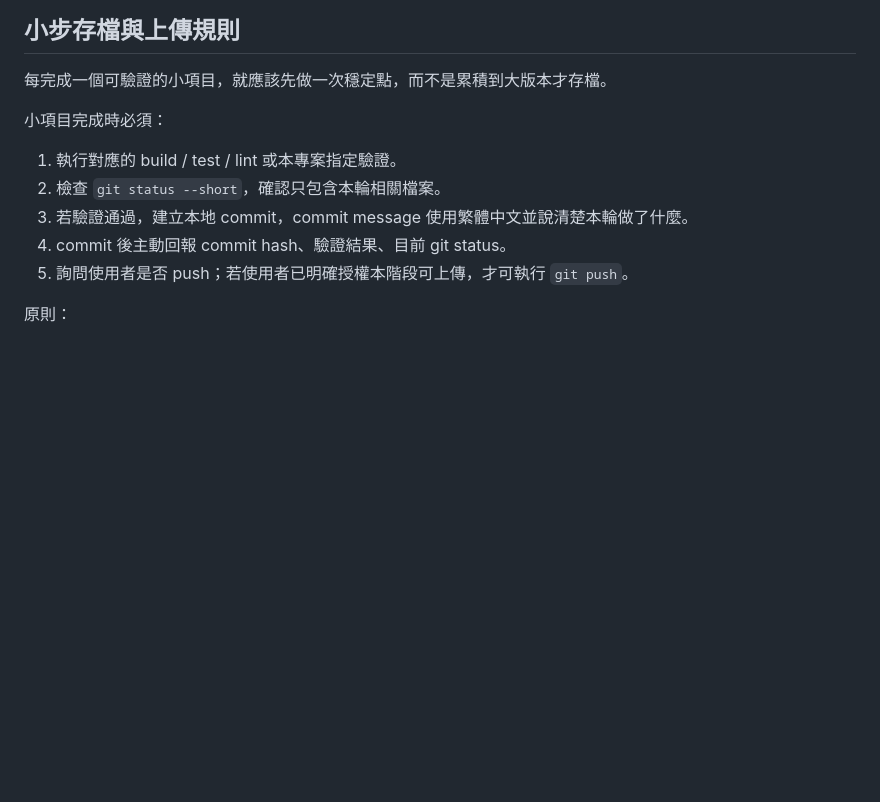
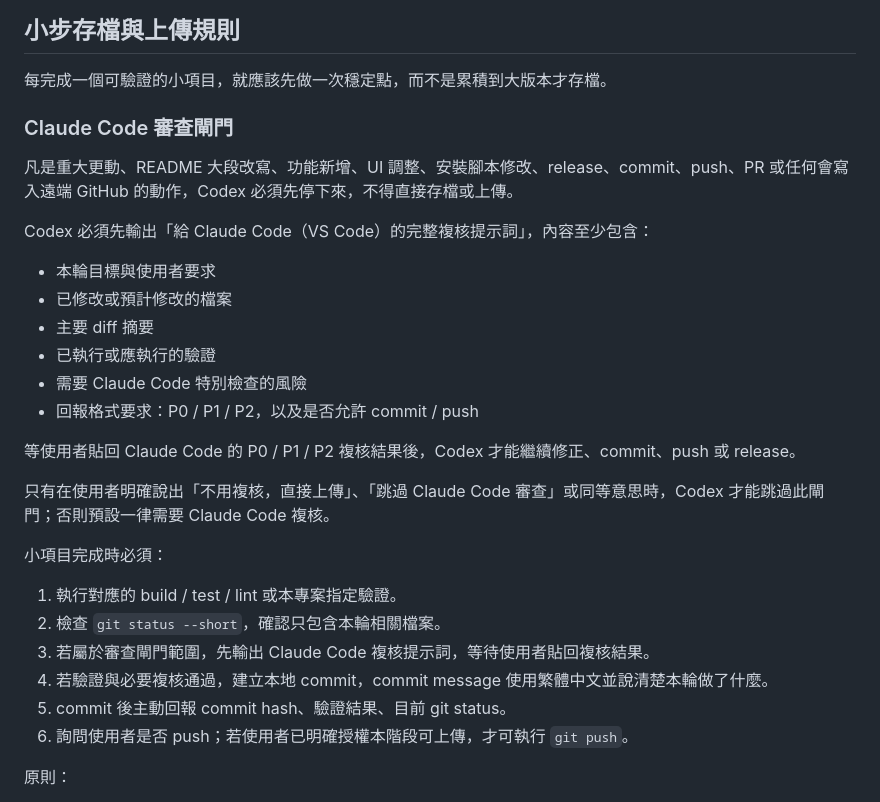
Before and after one commit to kagenhsu/codex-claude-skills-backup, a Markdown page: skills/dual-ai-workflow/SKILL.md, the part around the change. Drawn GitHub-style; blank space fills up the shorter version.

Commit message:
docs(skill)：新增 Claude Code 審查閘門，commit/push 前先複核

```diff
--- a/skills/dual-ai-workflow/SKILL.md
+++ b/skills/dual-ai-workflow/SKILL.md
@@ -51,13 +51,31 @@ description: Two-tool AI engineering loop. Codex is the lead engineer for planni
 
 每完成一個可驗證的小項目，就應該先做一次穩定點，而不是累積到大版本才存檔。
 
+### Claude Code 審查閘門
+
+凡是重大更動、README 大段改寫、功能新增、UI 調整、安裝腳本修改、release、commit、push、PR 或任何會寫入遠端 GitHub 的動作，Codex 必須先停下來，不得直接存檔或上傳。
+
+Codex 必須先輸出「給 Claude Code（VS Code）的完整複核提示詞」，內容至少包含：
+
+- 本輪目標與使用者要求
+- 已修改或預計修改的檔案
+- 主要 diff 摘要
+- 已執行或應執行的驗證
+- 需要 Claude Code 特別檢查的風險
+- 回報格式要求：P0 / P1 / P2，以及是否允許 commit / push
+
+等使用者貼回 Claude Code 的 P0 / P1 / P2 複核結果後，Codex 才能繼續修正、commit、push 或 release。
+
+只有在使用者明確說出「不用複核，直接上傳」、「跳過 Claude Code 審查」或同等意思時，Codex 才能跳過此閘門；否則預設一律需要 Claude Code 複核。
+
 小項目完成時必須：
 
 1. 執行對應的 build / test / lint 或本專案指定驗證。
 2. 檢查 `git status --short`，確認只包含本輪相關檔案。
-3. 若驗證通過，建立本地 commit，commit message 使用繁體中文並說清楚本輪做了什麼。
-4. commit 後主動回報 commit hash、驗證結果、目前 git status。
-5. 詢問使用者是否 push；若使用者已明確授權本階段可上傳，才可執行 `git push`。
+3. 若屬於審查閘門範圍，先輸出 Claude Code 複核提示詞，等待使用者貼回複核結果。
+4. 若驗證與必要複核通過，建立本地 commit，commit message 使用繁體中文並說清楚本輪做了什麼。
+5. commit 後主動回報 commit hash、驗證結果、目前 git status。
+6. 詢問使用者是否 push；若使用者已明確授權本階段可上傳，才可執行 `git push`。
 
 原則：
 
```
